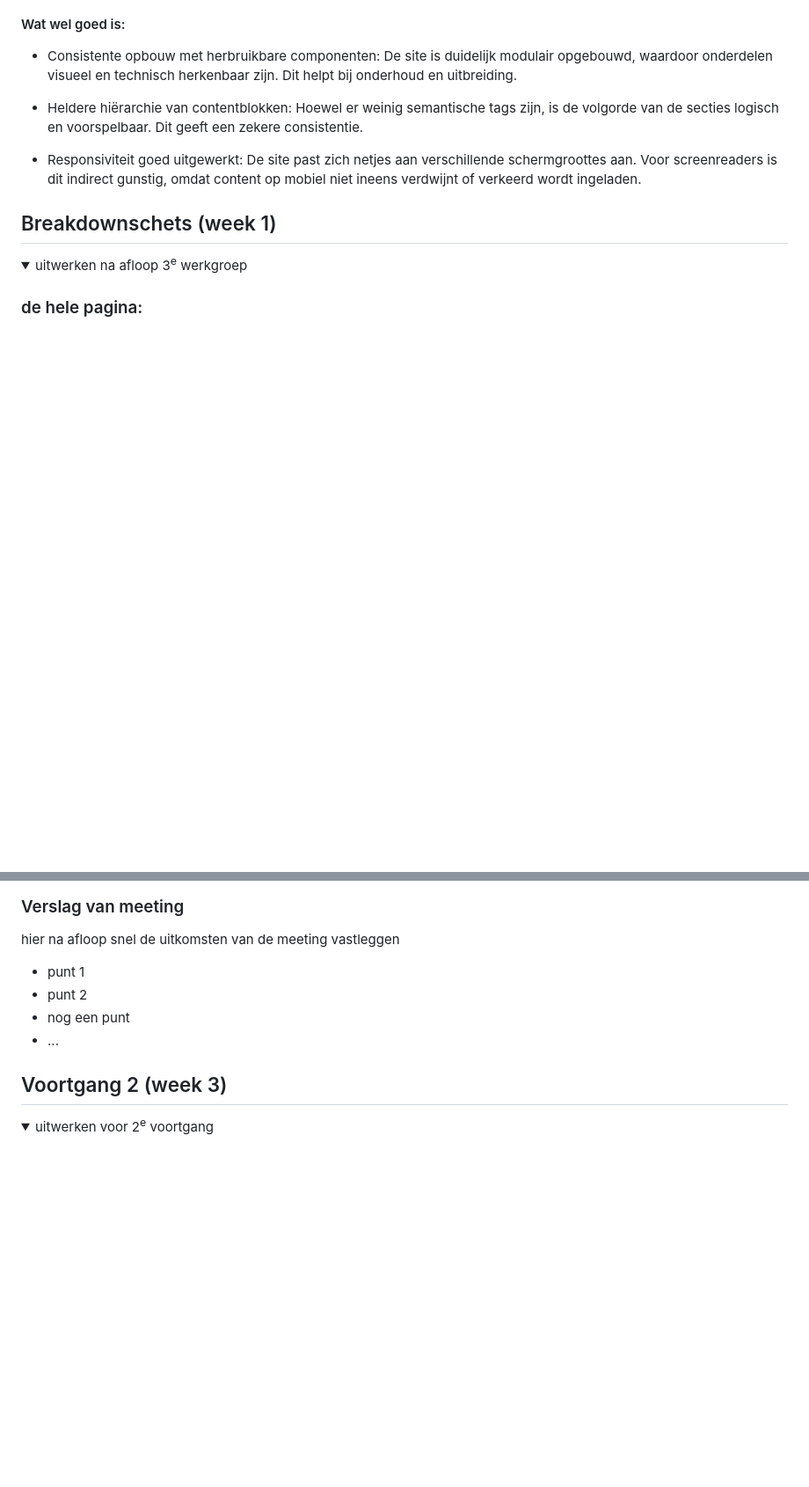
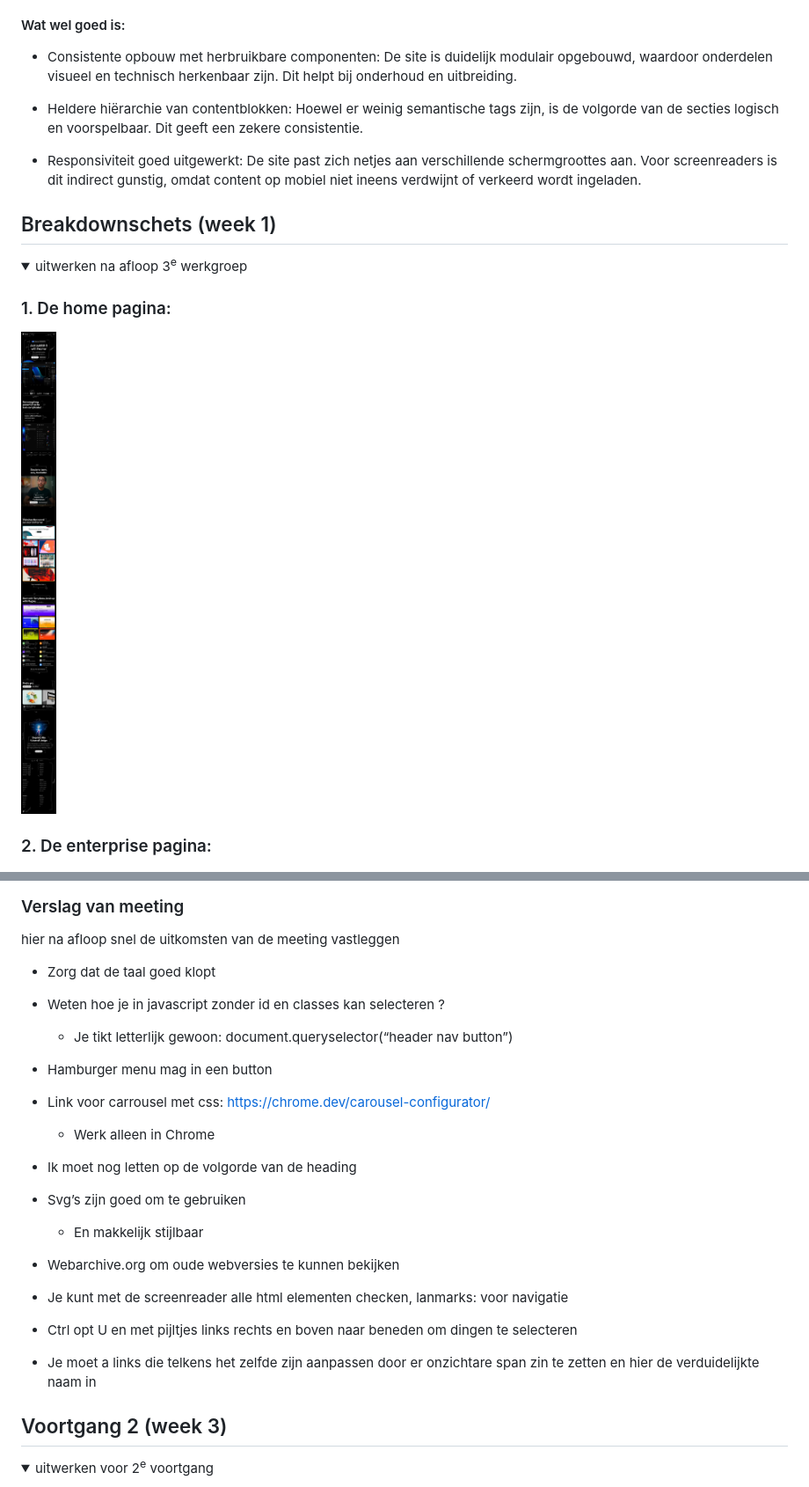
Before and after one commit to lisamandemakers/FED-LisaMandemakers, a Markdown page: README.md, 2 parts joined by grey strips. Shown: that part at 88% size. Rendered like a GitHub page; folded sections open; blank space fills up the shorter version.

```diff
--- a/README.md
+++ b/README.md
@@ -68,7 +68,10 @@ responsive
 <details>
   <summary>uitwerken na afloop 3<sup>e</sup> werkgroep</summary>
 
-  ### de hele pagina:
+  ### 1. De home pagina:
+  <img src="/assets/read-me-img/Framer-Home-Phone-1-breakdownschets.jpg" width="375px" alt="breakdown van de hele pagina">
+
+  ### 2. De enterprise pagina:
   <img src="/assets/read-me-img/Framer-Home-Phone-1-breakdownschets.jpg" width="375px" alt="breakdown van de hele pagina">
 
   <!-- ### dynamisch deel (bijv menu):
@@ -117,10 +118,24 @@ Deze week gingen we aan de slag met grid, wat ik zeker ook in mijn website ga to
   ### Verslag van meeting
   hier na afloop snel de uitkomsten van de meeting vastleggen
 
-  - punt 1
-  - punt 2
-  - nog een punt
-  - ...
+  - Zorg dat de taal goed klopt
+- Weten hoe je in javascript zonder id en classes kan selecteren ?
+    - Je tikt letterlijk gewoon:  document.queryselector(“header nav button”)
+- Hamburger menu mag in een button
+- Link voor carrousel met css: https://chrome.dev/carousel-configurator/
+    - Werk alleen in Chrome
+
+- Ik moet nog letten op de volgorde van de heading
+- Svg’s zijn goed om te gebruiken
+    - En makkelijk stijlbaar
+
+- Webarchive.org om oude webversies te kunnen bekijken
+
+- Je kunt met de screenreader alle html elementen checken, lanmarks: voor navigatie
+- Ctrl opt U en met pijltjes links rechts en boven naar beneden om dingen te selecteren
+
+- Je moet a links die telkens het zelfde zijn aanpassen door er onzichtare span zin te zetten en hier de verduidelijkte naam in
+
 
 </details>
 
```
Also changed, not shown: other parts of README.md (+1 -3 lines).
